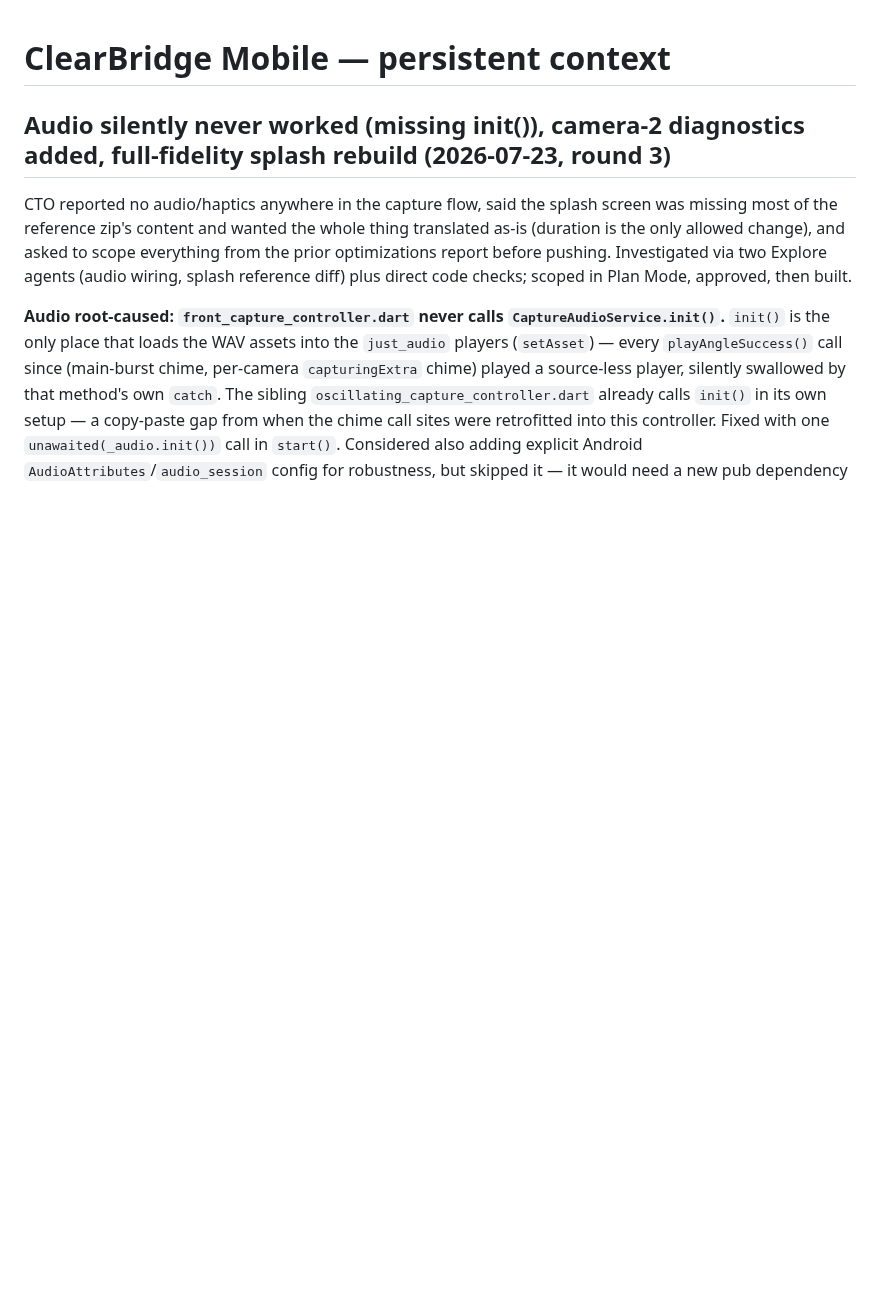
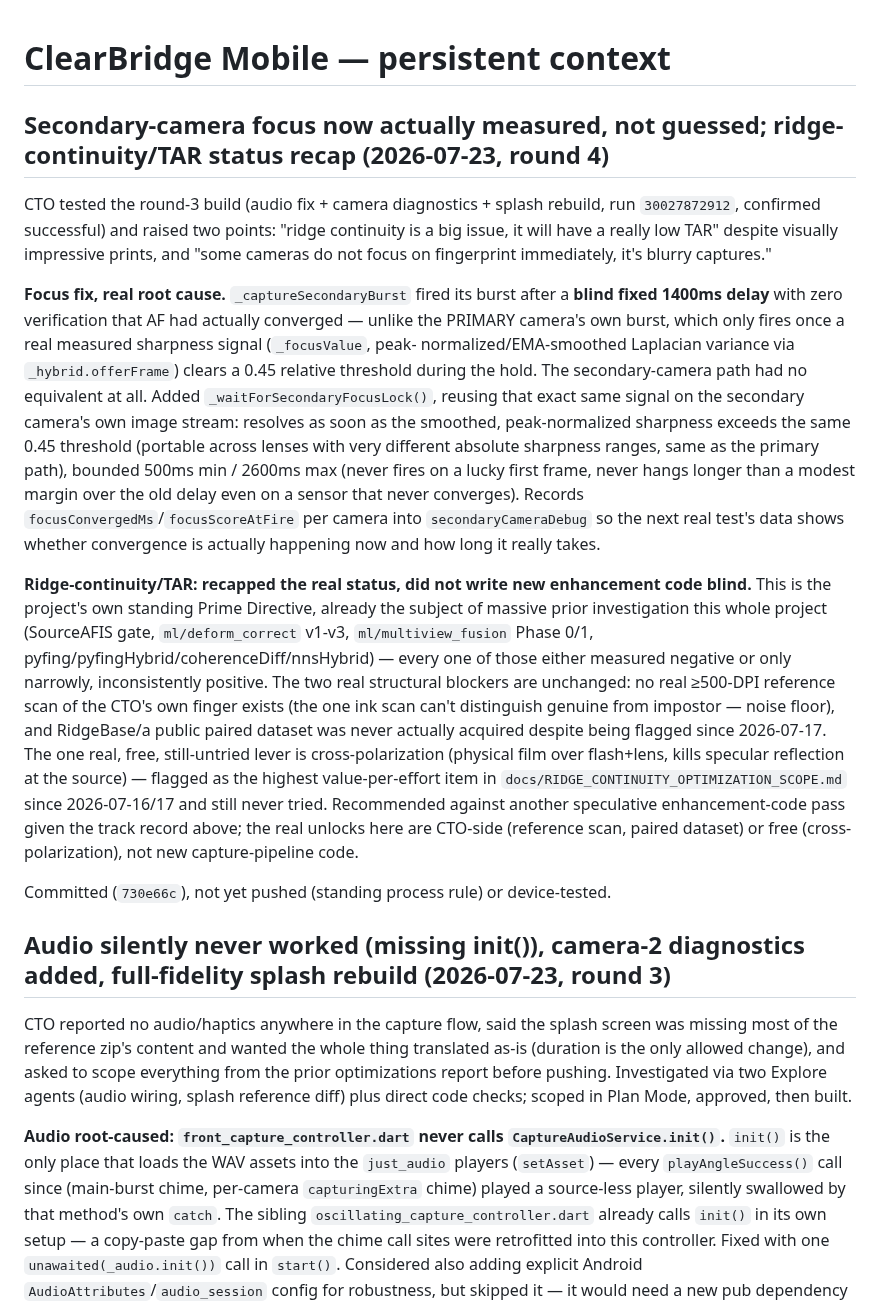
Before and after one commit to dlveldschoenVertteX/ClearBridge-Mobile-Build, a Markdown page: CLAUDE.md, the part around the change. Drawn GitHub-style; blank space fills up the shorter version.

Commit message:
Document round-4: focus-convergence fix + ridge-continuity/TAR recap
Co-Authored-By: Claude Sonnet 5 <noreply@anthropic.com>
Claude-Session: https://claude.ai/code/session_01CMHuE1ZpQsSv6N8V45t8Z5

```diff
--- a/CLAUDE.md
+++ b/CLAUDE.md
@@ -1,4 +1,49 @@
 # ClearBridge Mobile — persistent context
+
+## Secondary-camera focus now actually measured, not guessed; ridge-continuity/TAR status recap (2026-07-23, round 4)
+CTO tested the round-3 build (audio fix + camera diagnostics + splash
+rebuild, run `30027872912`, confirmed successful) and raised two points:
+"ridge continuity is a big issue, it will have a really low TAR" despite
+visually impressive prints, and "some cameras do not focus on fingerprint
+immediately, it's blurry captures."
+
+**Focus fix, real root cause.** `_captureSecondaryBurst` fired its burst
+after a **blind fixed 1400ms delay** with zero verification that AF had
+actually converged — unlike the PRIMARY camera's own burst, which only
+fires once a real measured sharpness signal (`_focusValue`, peak-
+normalized/EMA-smoothed Laplacian variance via `_hybrid.offerFrame`) clears
+a 0.45 relative threshold during the hold. The secondary-camera path had no
+equivalent at all. Added `_waitForSecondaryFocusLock()`, reusing that exact
+same signal on the secondary camera's own image stream: resolves as soon as
+the smoothed, peak-normalized sharpness exceeds the same 0.45 threshold
+(portable across lenses with very different absolute sharpness ranges,
+same as the primary path), bounded 500ms min / 2600ms max (never fires on
+a lucky first frame, never hangs longer than a modest margin over the old
+delay even on a sensor that never converges). Records
+`focusConvergedMs`/`focusScoreAtFire` per camera into `secondaryCameraDebug`
+so the next real test's data shows whether convergence is actually
+happening now and how long it really takes.
+
+**Ridge-continuity/TAR: recapped the real status, did not write new
+enhancement code blind.** This is the project's own standing Prime
+Directive, already the subject of massive prior investigation this whole
+project (SourceAFIS gate, `ml/deform_correct` v1-v3, `ml/multiview_fusion`
+Phase 0/1, pyfing/pyfingHybrid/coherenceDiff/nnsHybrid) — every one of
+those either measured negative or only narrowly, inconsistently positive.
+The two real structural blockers are unchanged: no real ≥500-DPI reference
+scan of the CTO's own finger exists (the one ink scan can't distinguish
+genuine from impostor — noise floor), and RidgeBase/a public paired dataset
+was never actually acquired despite being flagged since 2026-07-17. The one
+real, free, still-untried lever is cross-polarization (physical film over
+flash+lens, kills specular reflection at the source) — flagged as the
+highest value-per-effort item in `docs/RIDGE_CONTINUITY_OPTIMIZATION_SCOPE.md`
+since 2026-07-16/17 and still never tried. Recommended against another
+speculative enhancement-code pass given the track record above; the real
+unlocks here are CTO-side (reference scan, paired dataset) or free
+(cross-polarization), not new capture-pipeline code.
+
+Committed (`730e66c`), not yet pushed (standing process rule) or
+device-tested.
 
 ## Audio silently never worked (missing init()), camera-2 diagnostics added, full-fidelity splash rebuild (2026-07-23, round 3)
 CTO reported no audio/haptics anywhere in the capture flow, said the splash
```
